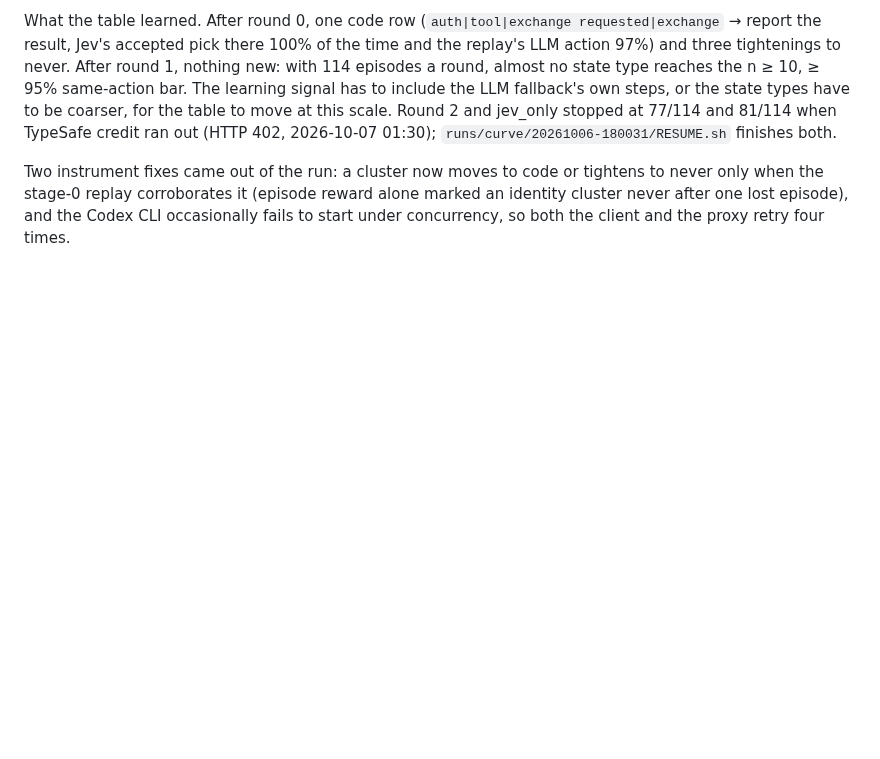
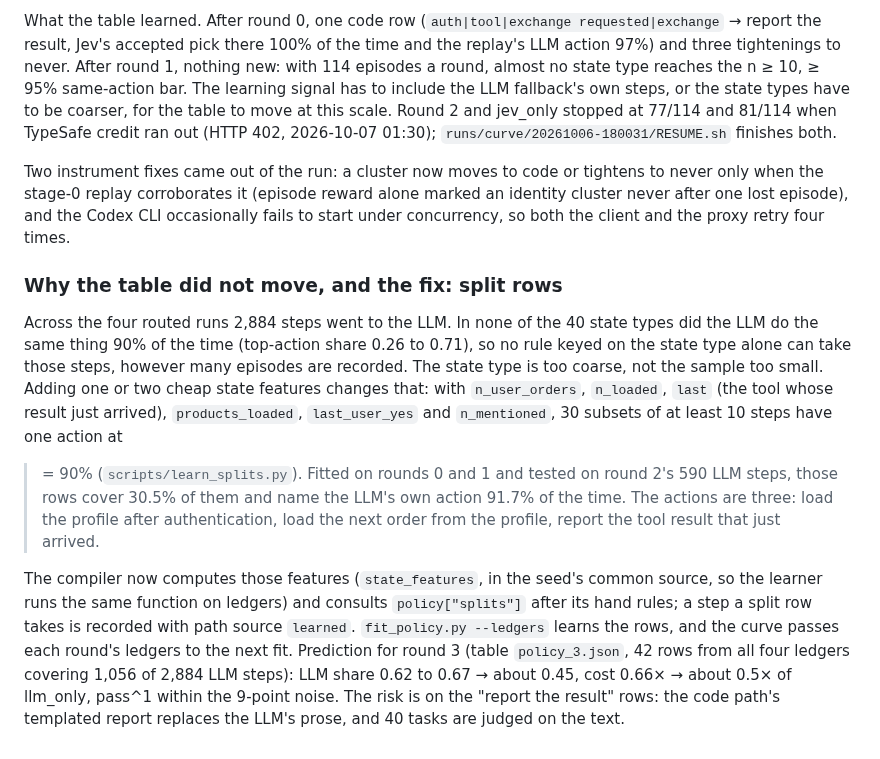
Before and after one commit to ShirleyHuang11/mixed_harness, a Markdown page: docs/design/tau2-four-arms.md, the part around the change. Rendered like a GitHub page; blank space fills up the shorter version.

Commit message:
design doc: why the table did not move (state type too coarse), split rows and the round-3 prediction

```diff
--- a/docs/design/tau2-four-arms.md
+++ b/docs/design/tau2-four-arms.md
@@ -253,3 +253,22 @@ table to move at this scale. Round 2 and jev_only stopped at 77/114 and 81/114 w
 Two instrument fixes came out of the run: a cluster now moves to code or tightens to never only when the stage-0
 replay corroborates it (episode reward alone marked an identity cluster never after one lost episode), and the
 Codex CLI occasionally fails to start under concurrency, so both the client and the proxy retry four times.
+
+### Why the table did not move, and the fix: split rows
+
+Across the four routed runs 2,884 steps went to the LLM. In none of the 40 state types did the LLM do the same
+thing 90% of the time (top-action share 0.26 to 0.71), so no rule keyed on the state type alone can take those
+steps, however many episodes are recorded. The state type is too coarse, not the sample too small. Adding one or
+two cheap state features changes that: with `n_user_orders`, `n_loaded`, `last` (the tool whose result just
+arrived), `products_loaded`, `last_user_yes` and `n_mentioned`, 30 subsets of at least 10 steps have one action at
+>= 90% (`scripts/learn_splits.py`). Fitted on rounds 0 and 1 and tested on round 2's 590 LLM steps, those rows cover
+30.5% of them and name the LLM's own action 91.7% of the time. The actions are three: load the profile after
+authentication, load the next order from the profile, report the tool result that just arrived.
+
+The compiler now computes those features (`state_features`, in the seed's common source, so the learner runs the
+same function on ledgers) and consults `policy["splits"]` after its hand rules; a step a split row takes is
+recorded with path source `learned`. `fit_policy.py --ledgers` learns the rows, and the curve passes each round's
+ledgers to the next fit. Prediction for round 3 (table `policy_3.json`, 42 rows from all four ledgers covering
+1,056 of 2,884 LLM steps): LLM share 0.62 to 0.67 → about 0.45, cost 0.66× → about 0.5× of llm_only, pass^1 within
+the 9-point noise. The risk is on the "report the result" rows: the code path's templated report replaces the
+LLM's prose, and 40 tasks are judged on the text.
```
